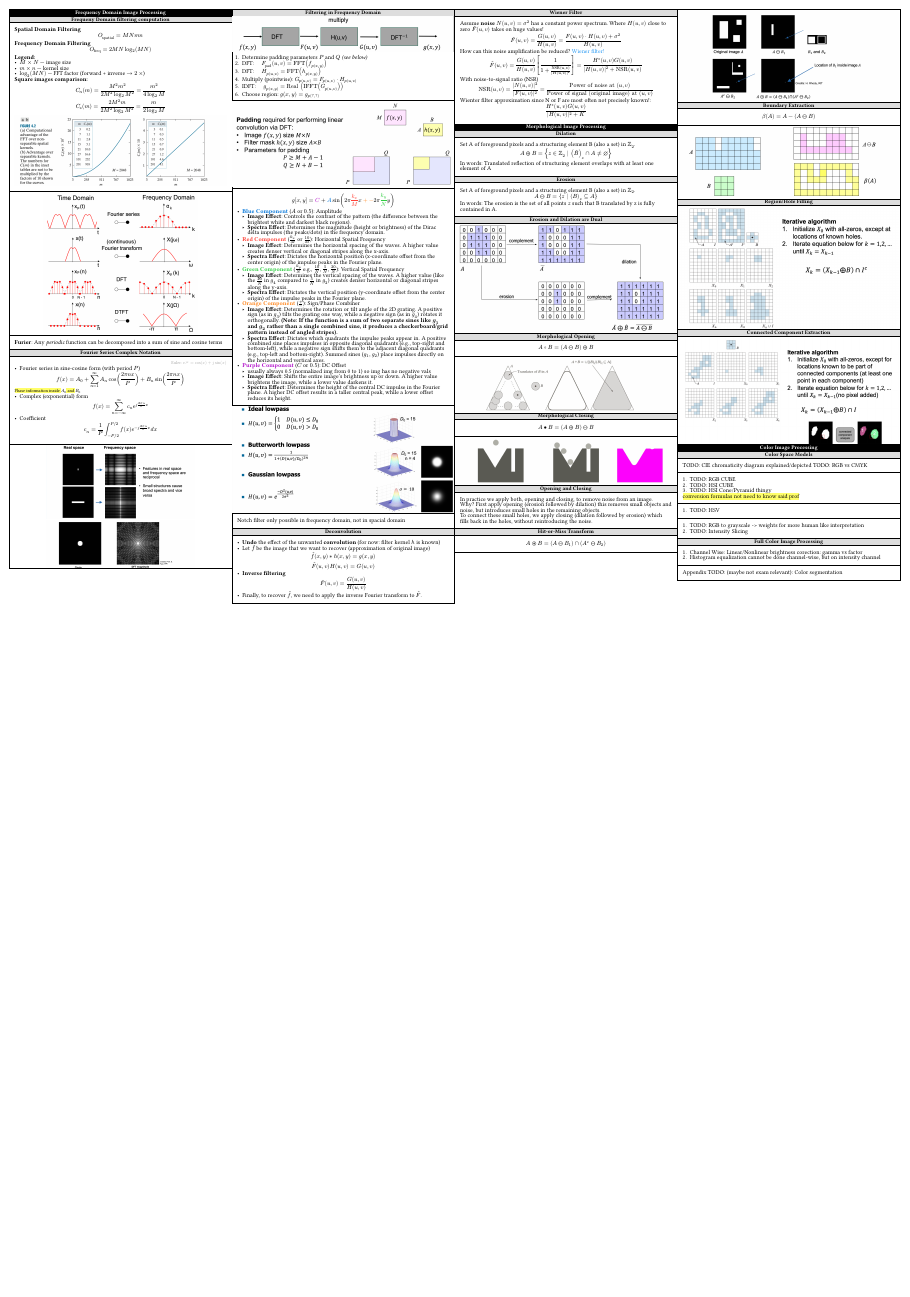
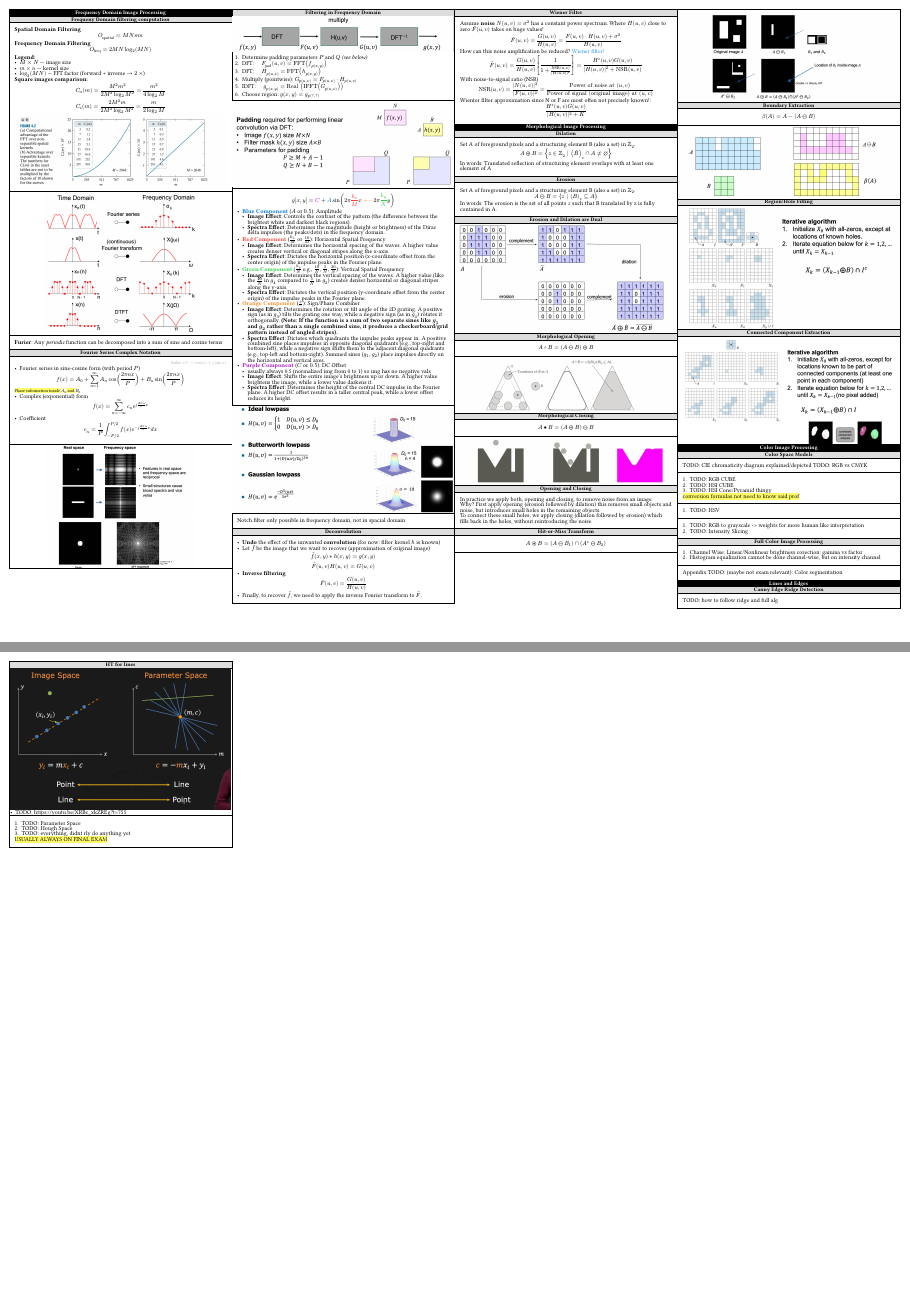
Before and after one commit to josias-r/summaries-dip, a Typst document (main.typ, which reads sections/07_lines_and_edges.typ): page 2 of 2 before the commit and pages 2 and 3 of 3 after it, the two joined at a grey line, the shorter picture padded with empty space. Compiled offline with Typst 0.15; a missing font is replaced by an installed copy or a similar font.

Commit message:
week 7 TODOs

```diff
--- /dev/null
+++ b/sections/07_lines_and_edges.typ
@@ -0,0 +1,16 @@
+= Lines and Edges
+== Canny Edge Ridge Detection
+#rect()[
+  TODO: how to follow ridge and full alg
+]
+== HT for lines
+#rect(inset: 1pt)[
+  #image("/assets/image-29.png")
+  - TODO: https://youtu.be/XRBc_xkZREg?t=755
+]
+#rect()[
+  + TODO: Parameter Space
+  + TODO: Hough Space
+  + TODO: everything, didnt rly do anything yet
+  #highlight[USUALLY ALWAYS ON FINAL EXAM]
+]
```
Also changed, not shown: main.typ (+1 -0 lines), sections/02_intensity.typ (+1 -1 lines), sections/03_spacial_filtering.typ (+1 -1 lines), assets/image-29.png (added).
